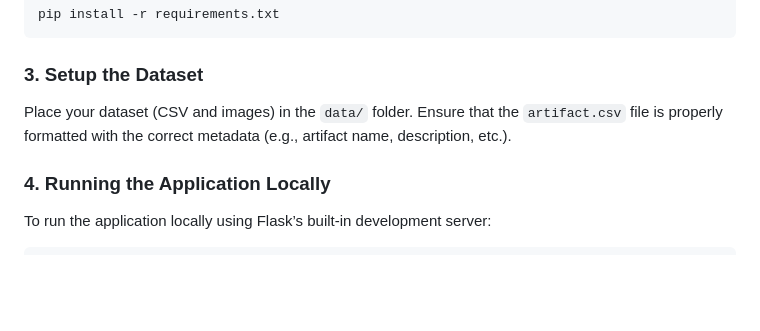
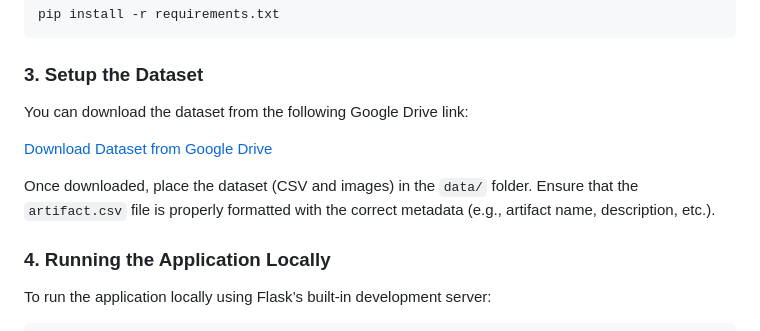
Before and after one commit to gokul874/web-based-AI-Driven-Cultural-Artifact-Recognition-App, a Markdown page: README.md, the part around the change. Drawn GitHub-style; blank space fills up the shorter version.

````diff
--- a/README.md
+++ b/README.md
@@ -47,7 +47,12 @@ pip install -r requirements.txt
 ```
 
 ### 3. Setup the Dataset
-Place your dataset (CSV and images) in the `data/` folder. Ensure that the `artifact.csv` file is properly formatted with the correct metadata (e.g., artifact name, description, etc.).
+
+You can download the dataset from the following Google Drive link:
+
+[Download Dataset from Google Drive](https://drive.google.com/drive/folders/1-8Q1RO06Cyu9AuC-7587nMlnSZXz8uNv?usp=sharing)
+
+Once downloaded, place the dataset (CSV and images) in the `data/` folder. Ensure that the `artifact.csv` file is properly formatted with the correct metadata (e.g., artifact name, description, etc.).
 
 ### 4. Running the Application Locally
 
````
